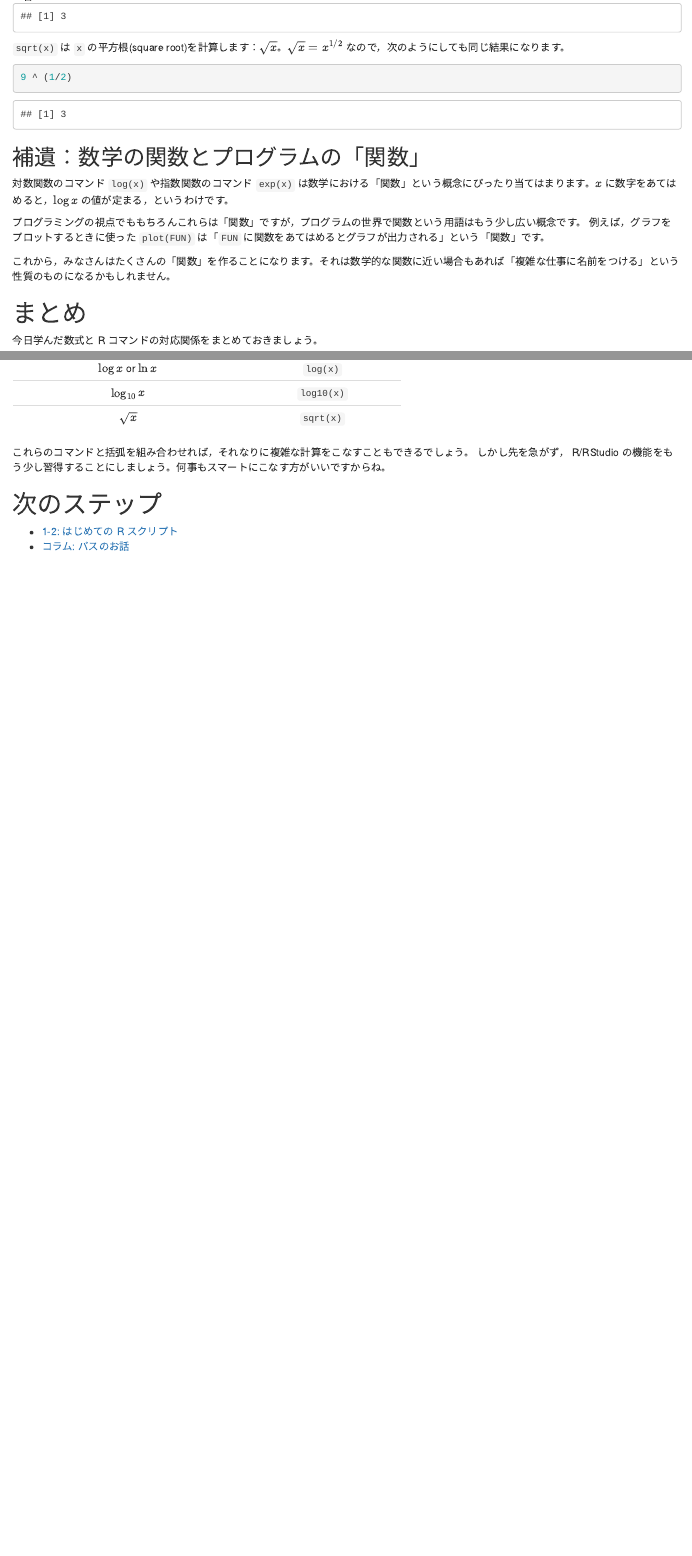
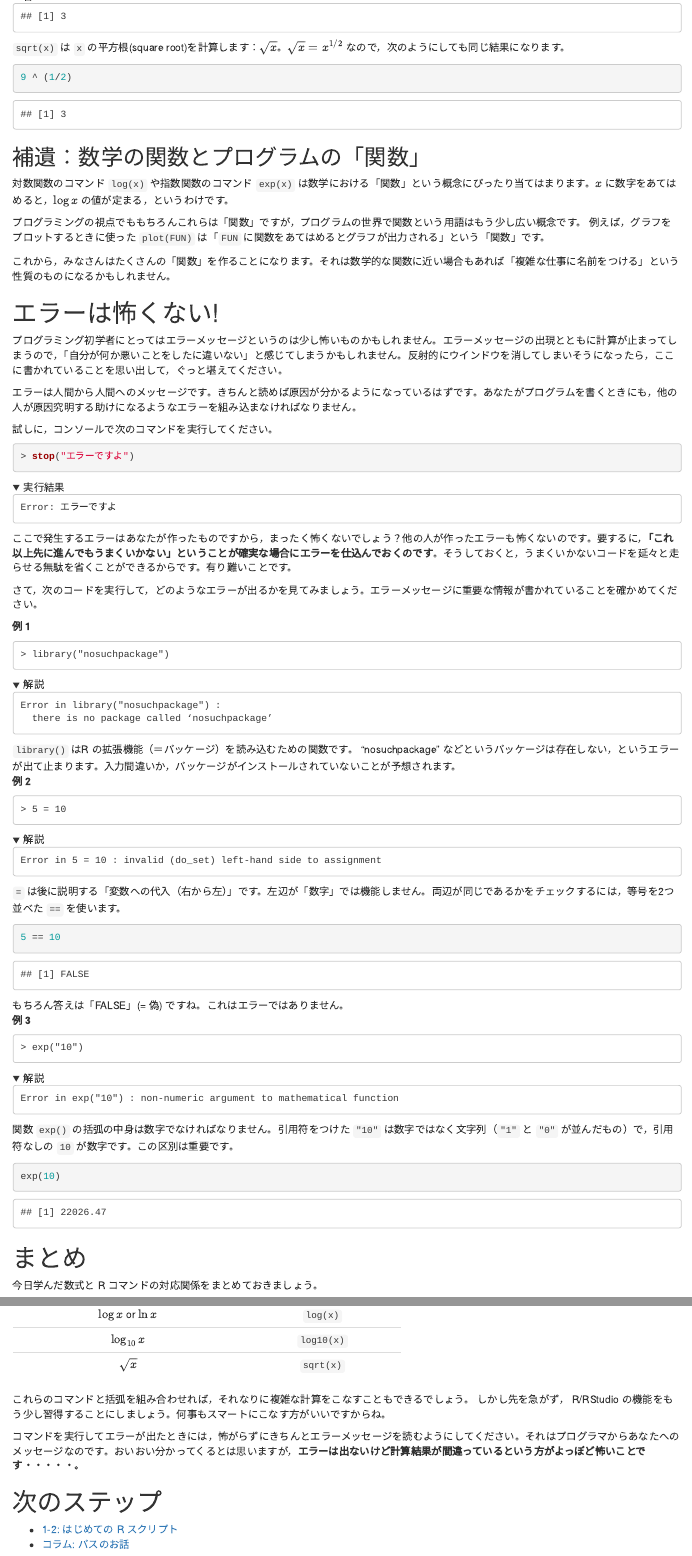
Before and after one commit to opueco/rclub-site, an R Markdown document (content/textbook/2018-lesson1-01.Rmd): the page in a window 1100 px wide, from 7770 px down, and a second part further down, joined at a grey line. Rendered offline with R 4.5, knitr and Pandoc, with nearby package versions; folded parts are opened; drawn as R Markdown's standard HTML page in place of the format the file asks for.

Commit message:
Update 1-1 to include a section on errors.

````diff
--- a/content/textbook/2018-lesson1-01.Rmd
+++ b/content/textbook/2018-lesson1-01.Rmd
@@ -455,6 +462,91 @@ sqrt(9)
 
 これから，みなさんはたくさんの「関数」を作ることになります。それは数学的な関数に近い場合もあれば「複雑な仕事に名前をつける」という性質のものになるかもしれません。
 
+# エラーは怖くない! {#error}
+
+プログラミング初学者にとってはエラーメッセージというのは少し怖いものかもしれません。エラーメッセージの出現とともに計算が止まってしまうので，「自分が何か悪いことをしたに違いない」と感じてしまうかもしれません。反射的にウインドウを消してしまいそうになったら，ここに書かれていることを思い出して，ぐっと堪えてください。
+
+エラーは人間から人間へのメッセージです。きちんと読めば原因が分かるようになっているはずです。あなたがプログラムを書くときにも，他の人が原因究明する助けになるようなエラーを組み込まなければなりません。
+
+試しに，コンソールで次のコマンドを実行してください。
+
+```{r, error=TRUE, eval=FALSE, prompt=TRUE}
+stop("エラーですよ")
+```
+
+<details>
+<summary>実行結果</summary>
+```
+Error: エラーですよ
+```
+</details>
+
+ここで発生するエラーはあなたが作ったものですから，まったく怖くないでしょう？他の人が作ったエラーも怖くないのです。要するに，**「これ以上先に進んでもうまくいかない」ということが確実な場合にエラーを仕込んでおくのです**。そうしておくと，うまくいかないコードを延々と走らせる無駄を省くことができるからです。有り難いことです。
+
+
+さて，次のコードを実行して，どのようなエラーが出るかを見てみましょう。エラーメッセージに重要な情報が書かれていることを確かめてください。
+
+
+**例 `r cnt_exa()`**
+
+```
+> library("nosuchpackage")
+
+```
+<details>
+<summary>解説</summary>
+```
+Error in library("nosuchpackage") :
+  there is no package called ‘nosuchpackage’
+```
+
+`library()` はR の拡張機能（＝パッケージ）を読み込むための関数です。 "nosuchpackage" などというパッケージは存在しない，というエラーが出て止まります。入力間違いか，パッケージがインストールされていないことが予想されます。
+</details>
+
+**例 `r cnt_exa()`**
+
+```
+> 5 = 10
+
+```
+<details>
+<summary>解説</summary>
+```
+Error in 5 = 10 : invalid (do_set) left-hand side to assignment
+```
+
+`=` は後に説明する「変数への代入（右から左）」です。左辺が「数字」では機能しません。両辺が同じであるかをチェックするには，等号を2つ並べた `==` を使います。
+
+```{r eq}
+5 == 10
+```
+
+もちろん答えは「FALSE」(= 偽) ですね。これはエラーではありません。
+</details>
+
+**例 `r cnt_exa()`**
+
+```
+> exp("10")
+
+```
+<details>
+<summary>解説</summary>
+```
+Error in exp("10") : non-numeric argument to mathematical function
+```
+
+関数 `exp()` の括弧の中身は数字でなければなりません。引用符をつけた `"10"` は数字ではなく文字列（`"1"` と `"0"` が並んだもの）で，引用符なしの `10` が数字です。この区別は重要です。
+
+```{r exp10}
+exp(10)
+```
+
+</details>
+
+
+
+
 
 # まとめ {#summary}
 
@@ -488,6 +580,9 @@ $\sqrt x$                    `sqrt(x)`
 しかし先を急がず， R/RStudio の機能をもう少し習得することにしましょう。何事もスマートにこなす方がいいですからね。
 
 
+コマンドを実行してエラーが出たときには，怖がらずにきちんとエラーメッセージを読むようにしてください。それはプログラマからあなたへのメッセージなのです。おいおい分かってくるとは思いますが，**エラーは出ないけど計算結果が間違っているという方がよっぽど怖いことです・・・・・。**
+
+
 # 次のステップ
 
 - [1-2: はじめての R スクリプト](`r blogdown::shortcode("ref", "2018-lesson1-02.html")`)
````
Also changed, not shown: content/textbook/2018-lesson1-01.html, content/textbook/2018-lesson1-01.Rmd (7 more changed lines).
